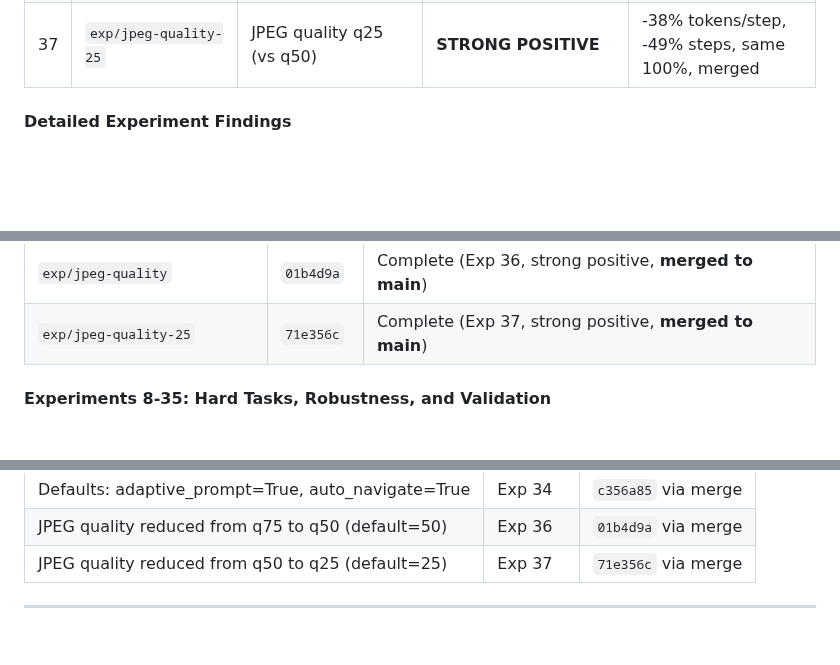
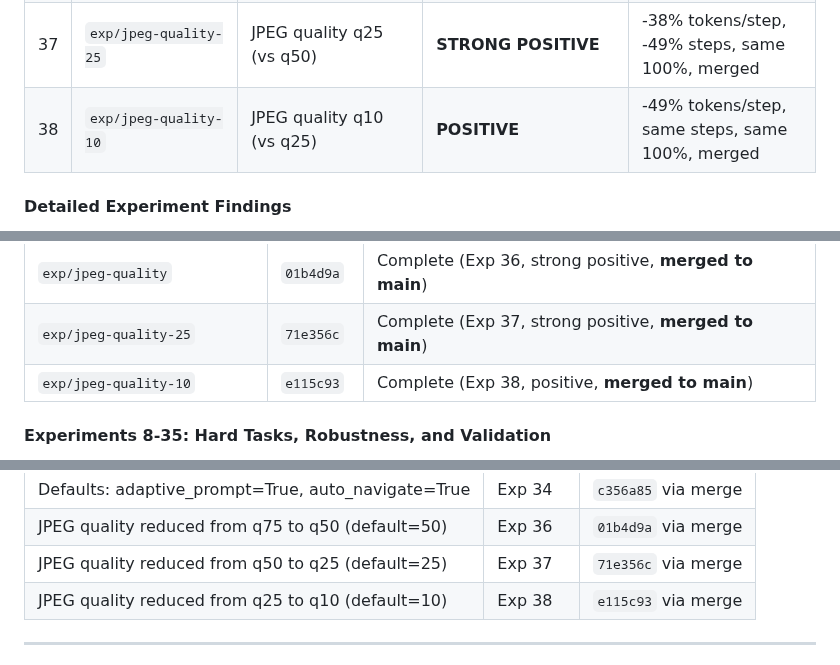
Before and after one commit to ygygbit/rpa-ui-agent, a Markdown page: rpa/HANDOFF.md, 3 parts joined by grey strips. GitHub-like rendering; blank space fills up the shorter version.

```diff
--- a/rpa/HANDOFF.md
+++ b/rpa/HANDOFF.md
@@ -432,6 +432,7 @@ Ran 7 systematic A/B experiments to test UI-TARS-inspired improvements against b
 | 35 | `exp/reduced-resolution` | 768px max edge (vs 1024px) | **NEGATIVE** | avg 5.4→14.0 steps (+159%), not merged |
 | 36 | `exp/jpeg-quality` | JPEG quality q50 (vs q75) | **STRONG POSITIVE** | -34% tokens/step, -23% steps, same 100%, merged |
 | 37 | `exp/jpeg-quality-25` | JPEG quality q25 (vs q50) | **STRONG POSITIVE** | -38% tokens/step, -49% steps, same 100%, merged |
+| 38 | `exp/jpeg-quality-10` | JPEG quality q10 (vs q25) | **POSITIVE** | -49% tokens/step, same steps, same 100%, merged |
 
 #### Detailed Experiment Findings
 
@@ -499,6 +500,7 @@ Ran 7 systematic A/B experiments to test UI-TARS-inspired improvements against b
 | `exp/reduced-resolution` | `cc6a11e` | Complete (Exp 35, negative, not merged) |
 | `exp/jpeg-quality` | `01b4d9a` | Complete (Exp 36, strong positive, **merged to main**) |
 | `exp/jpeg-quality-25` | `71e356c` | Complete (Exp 37, strong positive, **merged to main**) |
+| `exp/jpeg-quality-10` | `e115c93` | Complete (Exp 38, positive, **merged to main**) |
 
 #### Experiments 8-35: Hard Tasks, Robustness, and Validation
 
@@ -705,6 +717,7 @@ Per-task comparison:
 | Defaults: adaptive_prompt=True, auto_navigate=True | Exp 34 | `c356a85` via merge |
 | JPEG quality reduced from q75 to q50 (default=50) | Exp 36 | `01b4d9a` via merge |
 | JPEG quality reduced from q50 to q25 (default=25) | Exp 37 | `71e356c` via merge |
+| JPEG quality reduced from q25 to q10 (default=10) | Exp 38 | `e115c93` via merge |
 
 ---
 
```
Also changed, not shown: other parts of rpa/HANDOFF.md (+12 -2 lines).
